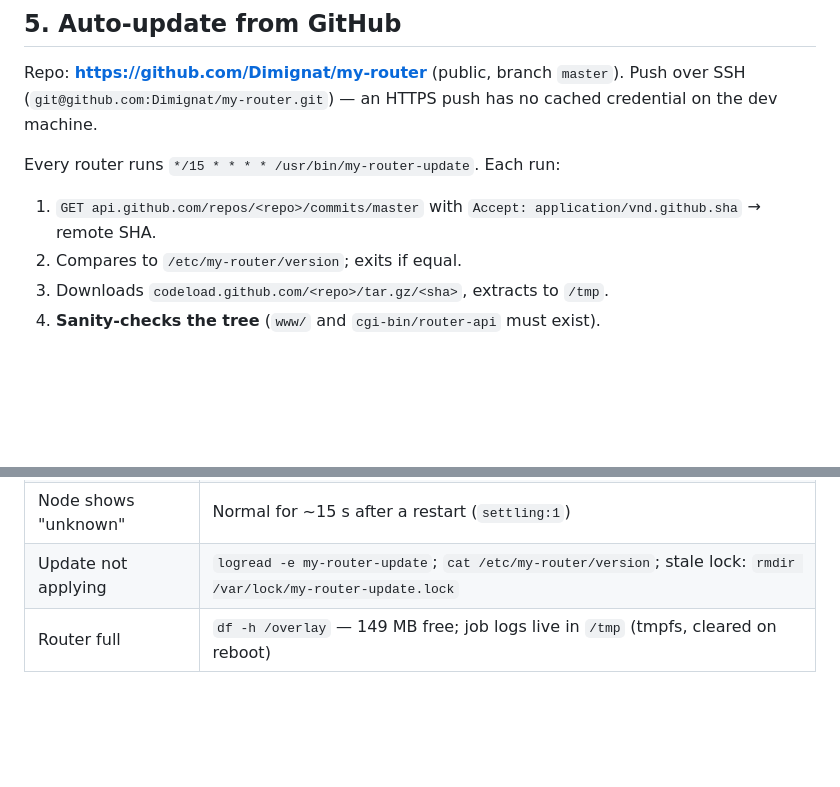
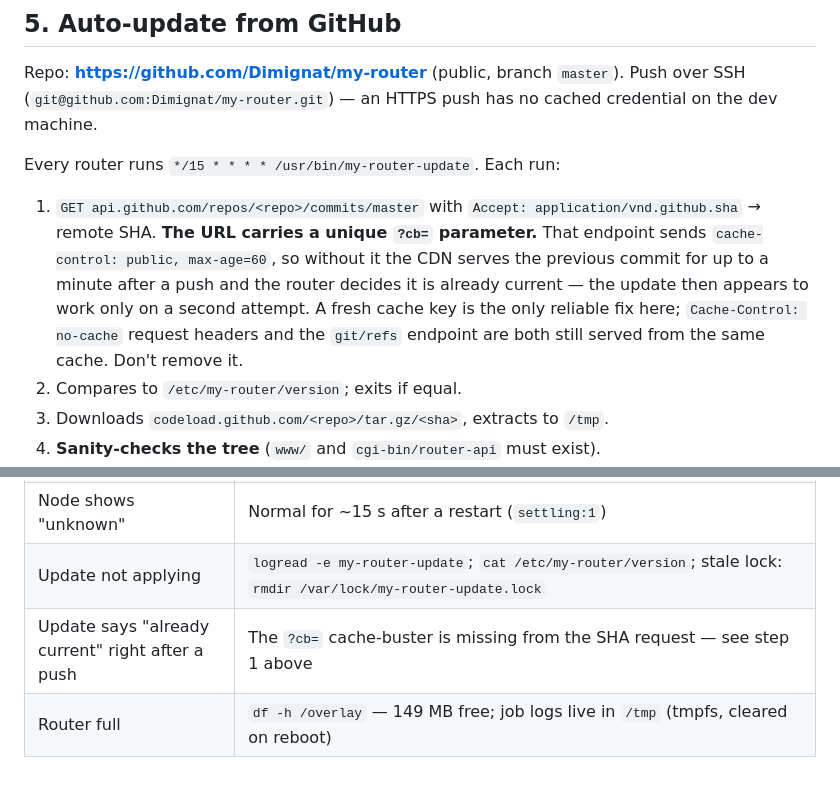
Before and after one commit to Dimignat/my-router, a Markdown page: CLAUDE.md, 2 parts joined by grey strips. Drawn GitHub-style; blank space fills up the shorter version.

Commit message:
Document the GitHub API cache pitfall
Co-Authored-By: Claude Opus 5 (1M context) <noreply@anthropic.com>
Claude-Session: https://claude.ai/code/session_01DMxcnKLy1LzLzNJ6x2JJX8

```diff
--- a/CLAUDE.md
+++ b/CLAUDE.md
@@ -204,6 +204,13 @@ Every router runs `*/15 * * * * /usr/bin/my-router-update`. Each run:
 
 1. `GET api.github.com/repos/<repo>/commits/master` with
    `Accept: application/vnd.github.sha` → remote SHA.
+   **The URL carries a unique `?cb=` parameter.** That endpoint sends
+   `cache-control: public, max-age=60`, so without it the CDN serves the
+   previous commit for up to a minute after a push and the router decides it
+   is already current — the update then appears to work only on a second
+   attempt. A fresh cache key is the only reliable fix here; `Cache-Control:
+   no-cache` request headers and the `git/refs` endpoint are both still served
+   from the same cache. Don't remove it.
 2. Compares to `/etc/my-router/version`; exits if equal.
 3. Downloads `codeload.github.com/<repo>/tar.gz/<sha>`, extracts to `/tmp`.
 4. **Sanity-checks the tree** (`www/` and `cgi-bin/router-api` must exist).
@@ -256,4 +263,5 @@ credentials on the device via UCI — never in this repo.
 | "Нет соединения" persists | `netshift check_proxy`, then `netshift clash_api get_group_latency redshield-urltest-out` — if every node is `0`/absent, the WAN or all nodes are down |
 | Node shows "unknown" | Normal for ~15 s after a restart (`settling:1`) |
 | Update not applying | `logread -e my-router-update`; `cat /etc/my-router/version`; stale lock: `rmdir /var/lock/my-router-update.lock` |
+| Update says "already current" right after a push | The `?cb=` cache-buster is missing from the SHA request — see step 1 above |
 | Router full | `df -h /overlay` — 149 MB free; job logs live in `/tmp` (tmpfs, cleared on reboot) |
```
